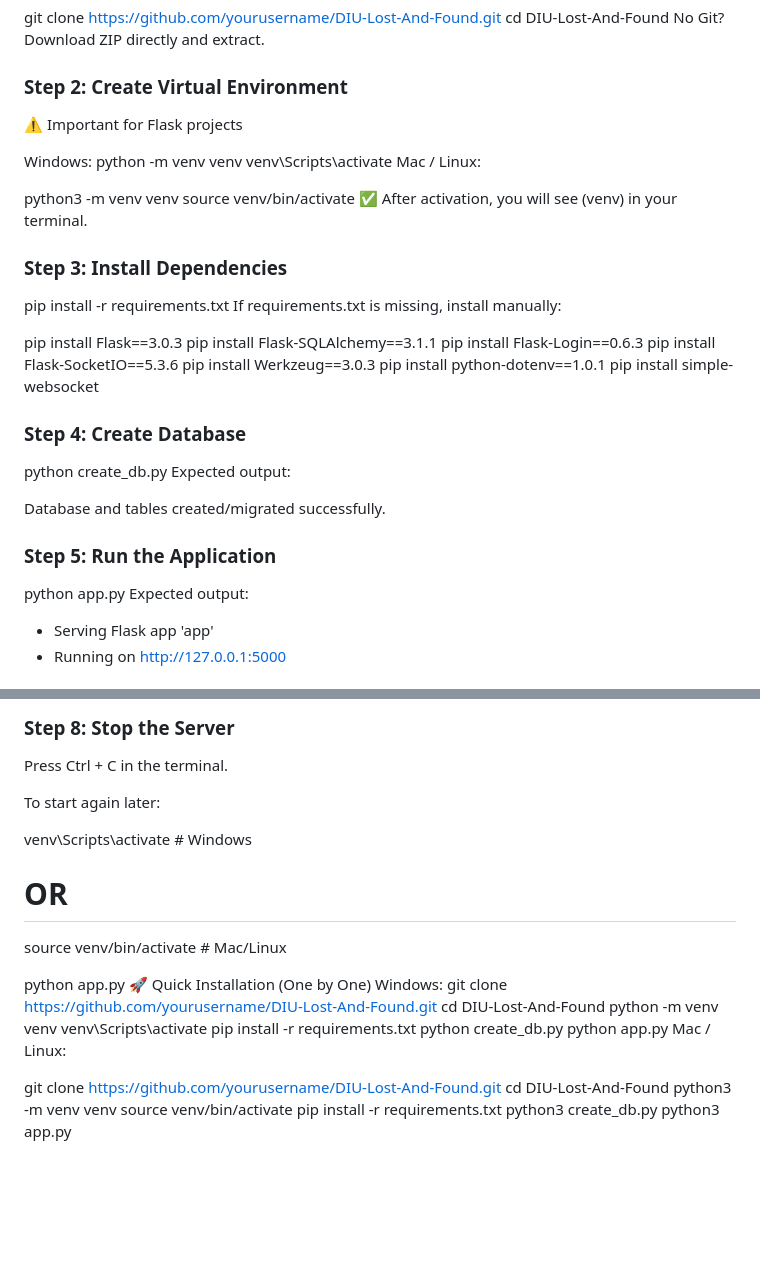
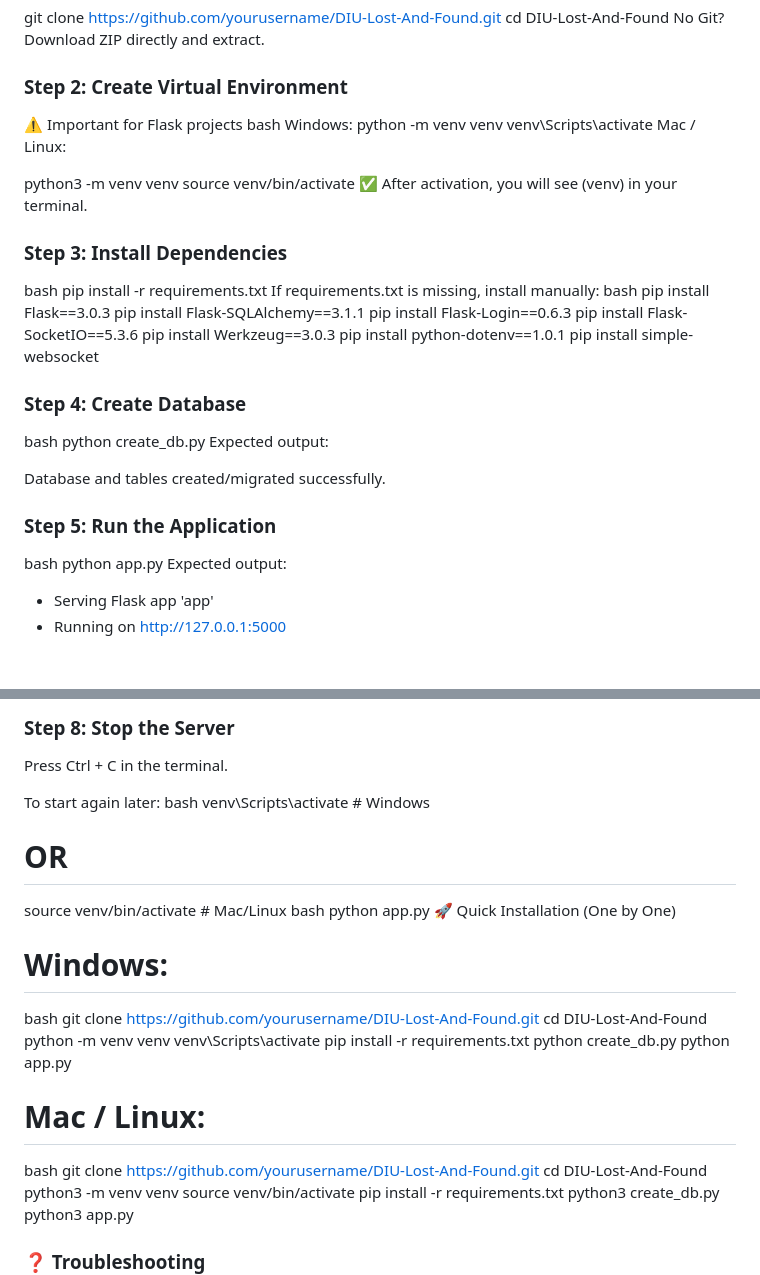
Before and after one commit to wakilahmedparvez/DIU-LOST-FOUND, a Markdown page: README.md, 2 parts joined by grey strips. Rendered like a GitHub page; blank space fills up the shorter version.

```diff
--- a/README.md
+++ b/README.md
@@ -85,7 +85,7 @@ No Git? Download ZIP directly and extract.
 
 ### Step 2: Create Virtual Environment
 ⚠️ Important for Flask projects
-
+bash
 Windows:
 python -m venv venv
 venv\Scripts\activate
@@ -97,9 +97,10 @@ source venv/bin/activate
 ✅ After activation, you will see (venv) in your terminal.
 
 ### Step 3: Install Dependencies
+bash
 pip install -r requirements.txt
 If requirements.txt is missing, install manually:
-
+bash
 pip install Flask==3.0.3
 pip install Flask-SQLAlchemy==3.1.1
 pip install Flask-Login==0.6.3
@@ -109,12 +110,13 @@ pip install python-dotenv==1.0.1
 pip install simple-websocket
 
 ### Step 4: Create Database
+bash
 python create_db.py
 Expected output:
 
 Database and tables created/migrated successfully.
 ### Step 5: Run the Application
-
+bash
 python app.py
 Expected output:
 
@@ -137,14 +139,15 @@ Click Sign Up
 Press Ctrl + C in the terminal.
 
 To start again later:
-
+bash
 venv\Scripts\activate   # Windows
 # OR
 source venv/bin/activate  # Mac/Linux
-
+bash
 python app.py
 🚀 Quick Installation (One by One)
-Windows:
+# Windows:
+bash
 git clone https://github.com/yourusername/DIU-Lost-And-Found.git
 cd DIU-Lost-And-Found
 python -m venv venv
@@ -152,8 +155,8 @@ venv\Scripts\activate
 pip install -r requirements.txt
 python create_db.py
 python app.py
-Mac / Linux:
-
+# Mac / Linux:
+bash
 git clone https://github.com/yourusername/DIU-Lost-And-Found.git
 cd DIU-Lost-And-Found
 python3 -m venv venv
```
